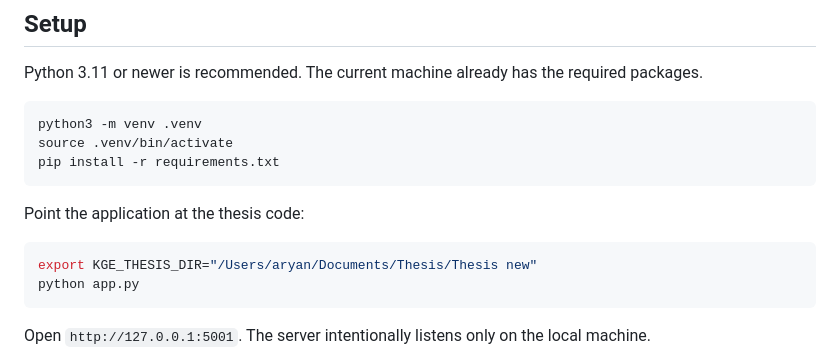
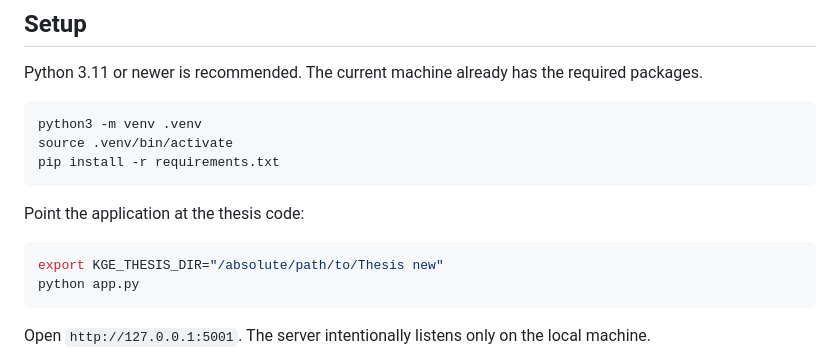
Before and after one commit to Aryan2521/KGE-Workbench, a Markdown page: README.md, the part around the change. Rendered like a GitHub page.

Commit message:
Make setup documentation portable

````diff
--- a/README.md
+++ b/README.md
@@ -47,7 +47,7 @@ pip install -r requirements.txt
 Point the application at the thesis code:
 
 ```bash
-export KGE_THESIS_DIR="/Users/aryan/Documents/Thesis/Thesis new"
+export KGE_THESIS_DIR="/absolute/path/to/Thesis new"
 python app.py
 ```
 
````
